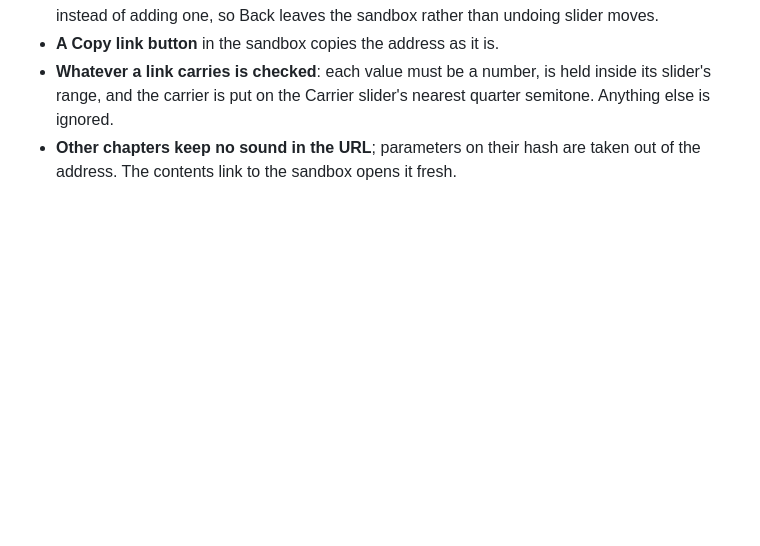
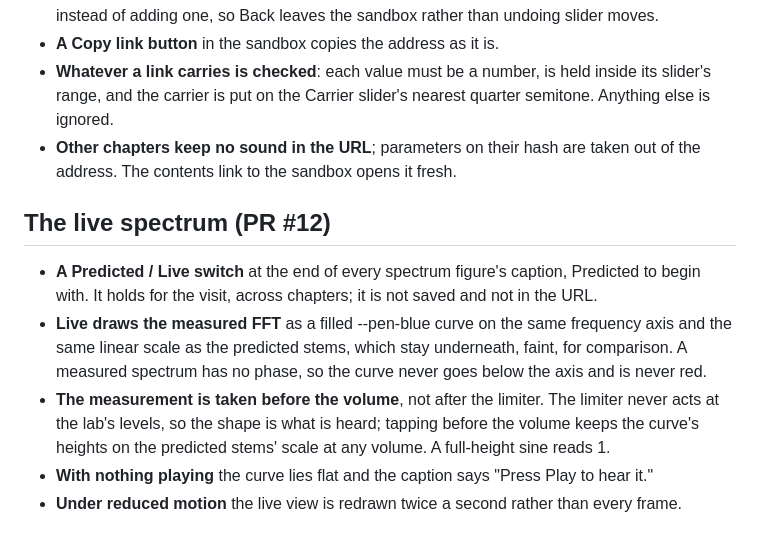
Before and after one commit to memestreak/fmlab, a Markdown page: docs/specs/2026-10-13-fmlab-design.md, the part around the change. Rendered like a GitHub page; blank space fills up the shorter version.

Commit message:
Describe the live spectrum in the docs
Co-Authored-By: Claude <noreply@anthropic.com>

```diff
--- a/docs/specs/2026-10-13-fmlab-design.md
+++ b/docs/specs/2026-10-13-fmlab-design.md
@@ -294,3 +294,21 @@ while the text scrolls, and for the space bar to start and stop the sound.
 - **Other chapters keep no sound in the URL**; parameters on their hash are
   taken out of the address. The contents link to the sandbox opens it
   fresh.
+
+## The live spectrum (PR #12)
+
+- **A Predicted / Live switch** at the end of every spectrum figure's
+  caption, Predicted to begin with. It holds for the visit, across
+  chapters; it is not saved and not in the URL.
+- **Live draws the measured FFT** as a filled --pen-blue curve on the same
+  frequency axis and the same linear scale as the predicted stems, which
+  stay underneath, faint, for comparison. A measured spectrum has no
+  phase, so the curve never goes below the axis and is never red.
+- **The measurement is taken before the volume**, not after the limiter.
+  The limiter never acts at the lab's levels, so the shape is what is
+  heard; tapping before the volume keeps the curve's heights on the
+  predicted stems' scale at any volume. A full-height sine reads 1.
+- **With nothing playing** the curve lies flat and the caption says "Press
+  Play to hear it."
+- **Under reduced motion** the live view is redrawn twice a second rather
+  than every frame.
```
Also changed, not shown: CLAUDE.md (+7 -1 lines).
